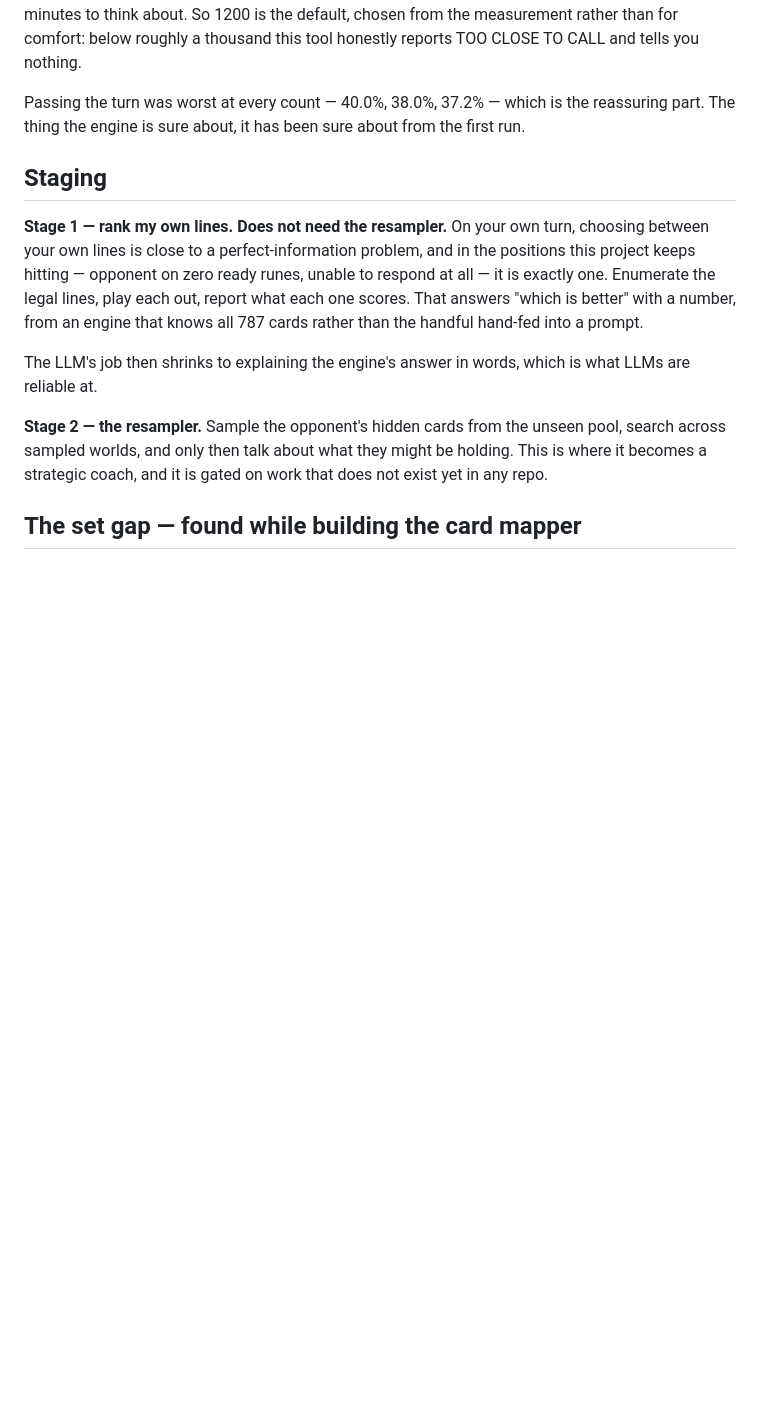
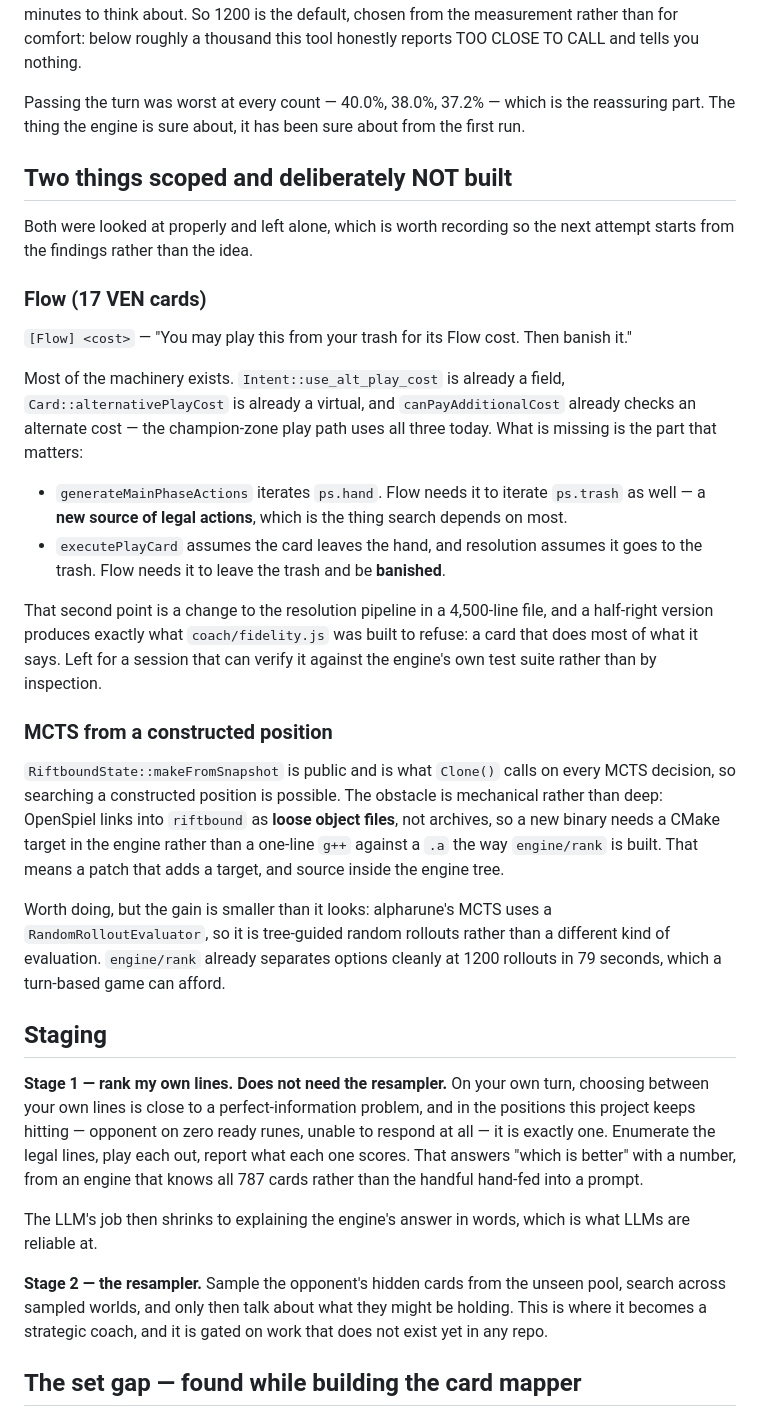
Before and after one commit to R-Tadayoshi/RiftboundCoach, a Markdown page: docs/alpharune-integration.md, the part around the change. GitHub-like rendering; blank space fills up the shorter version.

Commit message:
Scope Flow and MCTS-from-position, and leave both unbuilt
Recording the findings so the next attempt starts from them rather than
from the idea again.

Flow's machinery mostly exists: Intent::use_alt_play_cost is a field,
Card::alternativePlayCost is a virtual, canPayAdditionalCost checks an
alternate cost, and the champion-zone play path uses all three today.
What is missing is the expensive half. generateMainPhaseActions iterates
the hand and Flow needs it to iterate the trash — a new SOURCE of legal
actions, which is what search depends on most — and executePlayCard
assumes the card leaves the hand for the trash, where Flow needs it to
leave the trash and be banished. That is the resolution pipeline in a
4,500-line file, and a half-right version produces precisely what
fidelity.js exists to refuse: a card that does most of what it says.

MCTS from a constructed position is possible — makeFromSnapshot is
public and Clone() uses it on every MCTS decision — but OpenSpiel links
into riftbound as loose object files rather than archives, so it needs a
CMake target in the engine instead of the one-line g++ that builds
engine/rank. And the gain is smaller than it sounds: alpharune's MCTS
uses a RandomRolloutEvaluator, so it is tree-guided random rollouts, not
a different kind of evaluation. engine/rank already separates options
cleanly at 1200 rollouts in 79 seconds, which a turn-based game affords.

Neither is hard. Both are the kind of half-finishable that this project
has spent its time learning to refuse.

Co-Authored-By: Claude Opus 5 <noreply@anthropic.com>
Claude-Session: https://claude.ai/code/session_013FcFjg212pon56bhAvoZow

```diff
--- a/docs/alpharune-integration.md
+++ b/docs/alpharune-integration.md
@@ -192,6 +192,47 @@ tool honestly reports TOO CLOSE TO CALL and tells you nothing.
 Passing the turn was worst at every count — 40.0%, 38.0%, 37.2% — which is the
 reassuring part. The thing the engine is sure about, it has been sure about
 from the first run.
+
+## Two things scoped and deliberately NOT built
+
+Both were looked at properly and left alone, which is worth recording so the
+next attempt starts from the findings rather than the idea.
+
+### Flow (17 VEN cards)
+
+`[Flow] <cost>` — "You may play this from your trash for its Flow cost. Then
+banish it."
+
+Most of the machinery exists. `Intent::use_alt_play_cost` is already a field,
+`Card::alternativePlayCost` is already a virtual, and `canPayAdditionalCost`
+already checks an alternate cost — the champion-zone play path uses all three
+today. What is missing is the part that matters:
+
+- `generateMainPhaseActions` iterates `ps.hand`. Flow needs it to iterate
+  `ps.trash` as well — a **new source of legal actions**, which is the thing
+  search depends on most.
+- `executePlayCard` assumes the card leaves the hand, and resolution assumes it
+  goes to the trash. Flow needs it to leave the trash and be **banished**.
+
+That second point is a change to the resolution pipeline in a 4,500-line file,
+and a half-right version produces exactly what `coach/fidelity.js` was built to
+refuse: a card that does most of what it says. Left for a session that can
+verify it against the engine's own test suite rather than by inspection.
+
+### MCTS from a constructed position
+
+`RiftboundState::makeFromSnapshot` is public and is what `Clone()` calls on
+every MCTS decision, so searching a constructed position is possible. The
+obstacle is mechanical rather than deep: OpenSpiel links into `riftbound` as
+**loose object files**, not archives, so a new binary needs a CMake target in
+the engine rather than a one-line `g++` against a `.a` the way `engine/rank`
+is built. That means a patch that adds a target, and source inside the engine
+tree.
+
+Worth doing, but the gain is smaller than it looks: alpharune's MCTS uses a
+`RandomRolloutEvaluator`, so it is tree-guided random rollouts rather than a
+different kind of evaluation. `engine/rank` already separates options cleanly
+at 1200 rollouts in 79 seconds, which a turn-based game can afford.
 
 ## Staging
 
```
